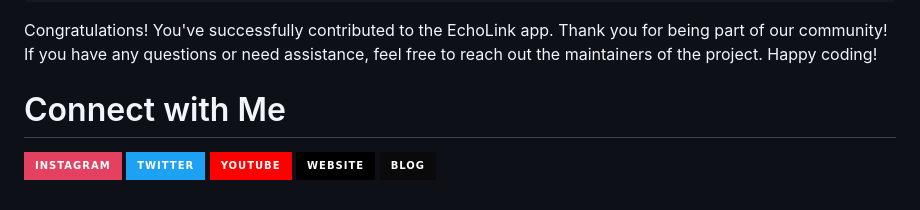
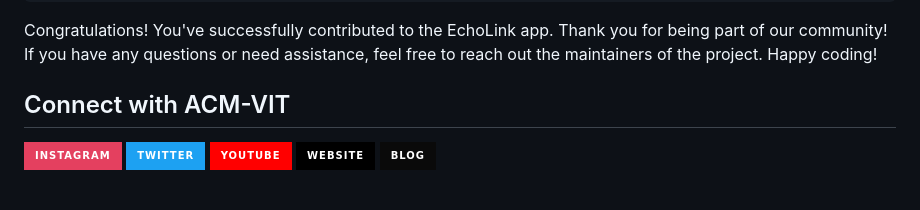
Before and after one commit to ACM-VIT/EchoLink, a Markdown page: CONTRIBUTING.md, the part around the change. Drawn GitHub-style; badges without logos.

Commit message:
fix: social media handles heading

```diff
--- a/CONTRIBUTING.md
+++ b/CONTRIBUTING.md
@@ -165,7 +165,7 @@ At ACM-VIT, we follow a systematic approach when it comes to committing your wor
 
 Congratulations! You've successfully contributed to the EchoLink app. Thank you for being part of our community! If you have any questions or need assistance, feel free to reach out the maintainers of the project. Happy coding!
 
-# Connect with Me
+## Connect with ACM-VIT
 
 [![Instagram](https://img.shields.io/badge/Instagram-%23E4405F.svg?&style=for-the-badge&logo=instagram&logoColor=white)](https://www.instagram.com/acmvit/)
 [![Twitter](https://img.shields.io/badge/Twitter-%231DA1F2.svg?&style=for-the-badge&logo=twitter&logoColor=white)](https://twitter.com/ACM_VIT)
```
